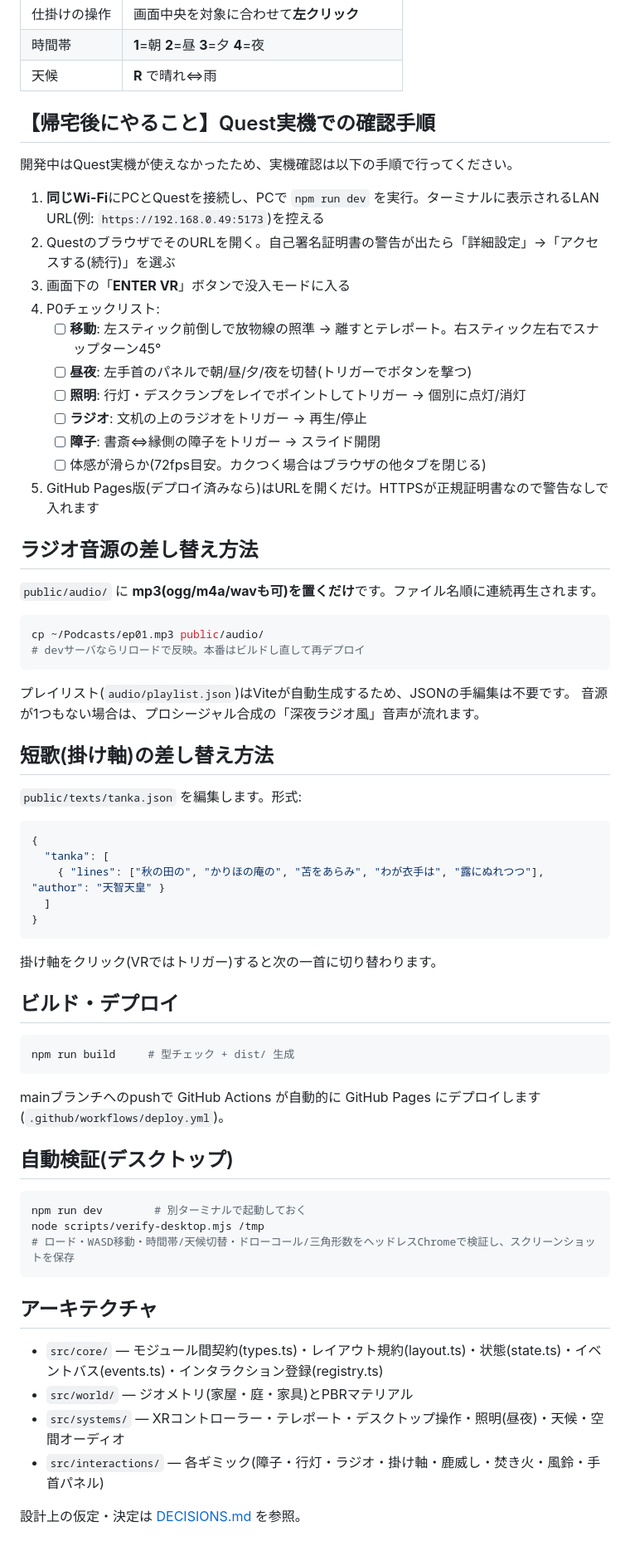
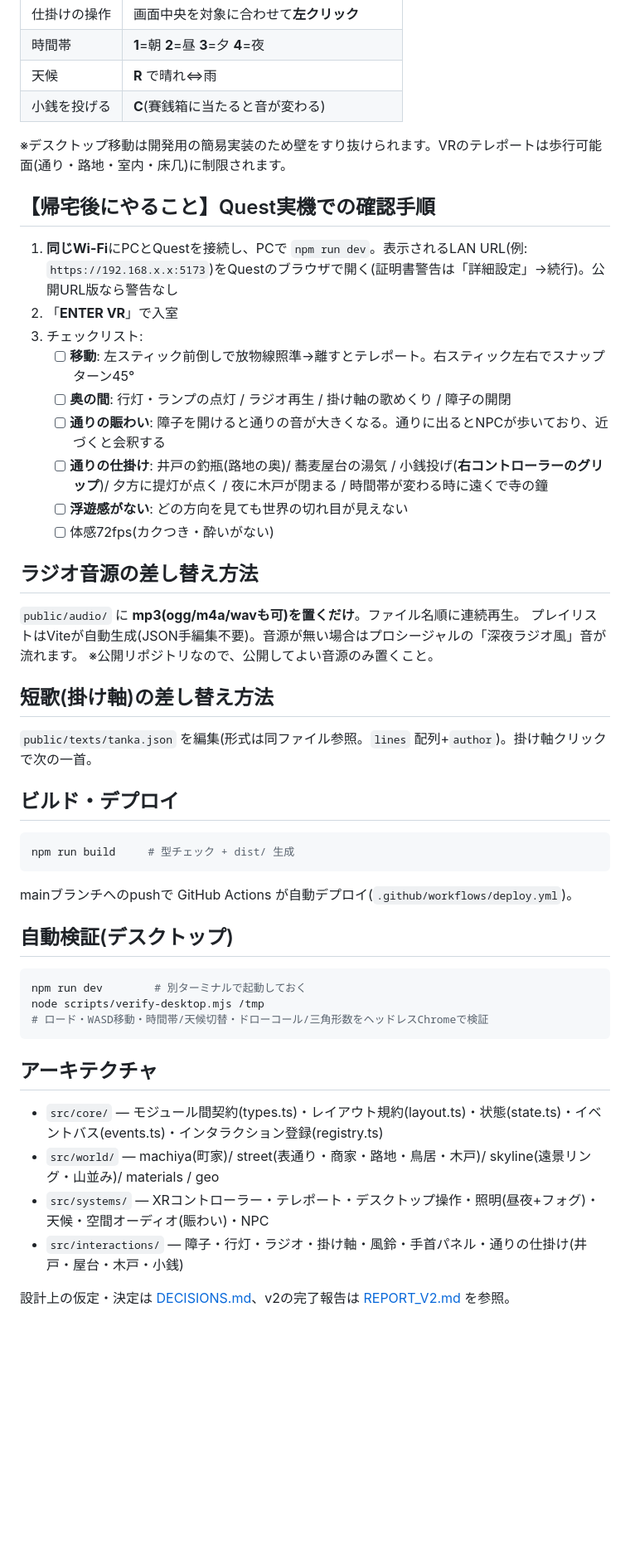
Before and after one commit to lalalatang/myroom-vr, a Markdown page: README.md, the part around one of its changes. Shown at 83% size. Rendered like a GitHub page; blank space fills up the shorter version.

Commit message:
docs v2: README刷新, REPORT_V2.md, DECISIONS D18
Co-Authored-By: Claude Fable 5 <noreply@anthropic.com>

````diff
--- a/README.md
+++ b/README.md
@@ -25,48 +27,31 @@ npm run dev            # https://localhost:5173 (自己署名HTTPS。WebXRに必
 | 仕掛けの操作 | 画面中央を対象に合わせて**左クリック** |
 | 時間帯 | **1**=朝 **2**=昼 **3**=夕 **4**=夜 |
 | 天候 | **R** で晴れ⇔雨 |
+| 小銭を投げる | **C**(賽銭箱に当たると音が変わる) |
+
+※デスクトップ移動は開発用の簡易実装のため壁をすり抜けられます。VRのテレポートは歩行可能面(通り・路地・室内・床几)に制限されます。
 
 ## 【帰宅後にやること】Quest実機での確認手順
 
-開発中はQuest実機が使えなかったため、実機確認は以下の手順で行ってください。
-
-1. **同じWi-Fi**にPCとQuestを接続し、PCで `npm run dev` を実行。ターミナルに表示されるLAN URL(例: `https://192.168.0.49:5173`)を控える
-2. QuestのブラウザでそのURLを開く。自己署名証明書の警告が出たら「詳細設定」→「アクセスする(続行)」を選ぶ
-3. 画面下の「**ENTER VR**」ボタンで没入モードに入る
-4. P0チェックリスト:
-   - [ ] **移動**: 左スティック前倒しで放物線の照準 → 離すとテレポート。右スティック左右でスナップターン45°
-   - [ ] **昼夜**: 左手首のパネルで朝/昼/夕/夜を切替(トリガーでボタンを撃つ)
-   - [ ] **照明**: 行灯・デスクランプをレイでポイントしてトリガー → 個別に点灯/消灯
-   - [ ] **ラジオ**: 文机の上のラジオをトリガー → 再生/停止
-   - [ ] **障子**: 書斎⇔縁側の障子をトリガー → スライド開閉
-   - [ ] 体感が滑らか(72fps目安。カクつく場合はブラウザの他タブを閉じる)
-5. GitHub Pages版(デプロイ済みなら)はURLを開くだけ。HTTPSが正規証明書なので警告なしで入れます
+1. **同じWi-Fi**にPCとQuestを接続し、PCで `npm run dev`。表示されるLAN URL(例: `https://192.168.x.x:5173`)をQuestのブラウザで開く(証明書警告は「詳細設定」→続行)。公開URL版なら警告なし
+2. 「**ENTER VR**」で入室
+3. チェックリスト:
+   - [ ] **移動**: 左スティック前倒しで放物線照準→離すとテレポート。右スティック左右でスナップターン45°
+   - [ ] **奥の間**: 行灯・ランプの点灯 / ラジオ再生 / 掛け軸の歌めくり / 障子の開閉
+   - [ ] **通りの賑わい**: 障子を開けると通りの音が大きくなる。通りに出るとNPCが歩いており、近づくと会釈する
+   - [ ] **通りの仕掛け**: 井戸の釣瓶(路地の奥)/ 蕎麦屋台の湯気 / 小銭投げ(**右コントローラーのグリップ**)/ 夕方に提灯が点く / 夜に木戸が閉まる / 時間帯が変わる時に遠くで寺の鐘
+   - [ ] **浮遊感がない**: どの方向を見ても世界の切れ目が見えない
+   - [ ] 体感72fps(カクつき・酔いがない)
 
 ## ラジオ音源の差し替え方法
 
-`public/audio/` に **mp3(ogg/m4a/wavも可)を置くだけ**です。ファイル名順に連続再生されます。
-
-```bash
-cp ~/Podcasts/ep01.mp3 public/audio/
-# devサーバならリロードで反映。本番はビルドし直して再デプロイ
-```
-
-プレイリスト(`audio/playlist.json`)はViteが自動生成するため、JSONの手編集は不要です。
-音源が1つもない場合は、プロシージャル合成の「深夜ラジオ風」音声が流れます。
+`public/audio/` に **mp3(ogg/m4a/wavも可)を置くだけ**。ファイル名順に連続再生。
+プレイリストはViteが自動生成(JSON手編集不要)。音源が無い場合はプロシージャルの「深夜ラジオ風」音が流れます。
+※公開リポジトリなので、公開してよい音源のみ置くこと。
 
 ## 短歌(掛け軸)の差し替え方法
 
-`public/texts/tanka.json` を編集します。形式:
-
-```json
-{
-  "tanka": [
-    { "lines": ["秋の田の", "かりほの庵の", "苫をあらみ", "わが衣手は", "露にぬれつつ"], "author": "天智天皇" }
-  ]
-}
-```
-
-掛け軸をクリック(VRではトリガー)すると次の一首に切り替わります。
+`public/texts/tanka.json` を編集(形式は同ファイル参照。`lines` 配列+`author`)。掛け軸クリックで次の一首。
 
 ## ビルド・デプロイ
 
@@ -74,22 +59,21 @@ cp ~/Podcasts/ep01.mp3 public/audio/
 npm run build     # 型チェック + dist/ 生成
 ```
 
-mainブランチへのpushで GitHub Actions が自動的に GitHub Pages にデプロイします
-(`.github/workflows/deploy.yml`)。
+mainブランチへのpushで GitHub Actions が自動デプロイ(`.github/workflows/deploy.yml`)。
 
 ## 自動検証(デスクトップ)
 
 ```bash
 npm run dev        # 別ターミナルで起動しておく
 node scripts/verify-desktop.mjs /tmp
-# ロード・WASD移動・時間帯/天候切替・ドローコール/三角形数をヘッドレスChromeで検証し、スクリーンショットを保存
+# ロード・WASD移動・時間帯/天候切替・ドローコール/三角形数をヘッドレスChromeで検証
 ```
 
 ## アーキテクチャ
 
 - `src/core/` — モジュール間契約(types.ts)・レイアウト規約(layout.ts)・状態(state.ts)・イベントバス(events.ts)・インタラクション登録(registry.ts)
-- `src/world/` — ジオメトリ(家屋・庭・家具)とPBRマテリアル
-- `src/systems/` — XRコントローラー・テレポート・デスクトップ操作・照明(昼夜)・天候・空間オーディオ
-- `src/interactions/` — 各ギミック(障子・行灯・ラジオ・掛け軸・鹿威し・焚き火・風鈴・手首パネル)
+- `src/world/` — machiya(町家)/ street(表通り・商家・路地・鳥居・木戸)/ skyline(遠景リング・山並み)/ materials / geo
+- `src/systems/` — XRコントローラー・テレポート・デスクトップ操作・照明(昼夜+フォグ)・天候・空間オーディオ(賑わい)・NPC
+- `src/interactions/` — 障子・行灯・ラジオ・掛け軸・風鈴・手首パネル・通りの仕掛け(井戸・屋台・木戸・小銭)
 
-設計上の仮定・決定は [DECISIONS.md](DECISIONS.md) を参照。
+設計上の仮定・決定は [DECISIONS.md](DECISIONS.md)、v2の完了報告は [REPORT_V2.md](REPORT_V2.md) を参照。
````
Also changed, not shown: other parts of README.md (+7 -5 lines), DECISIONS.md (+10 -0 lines), REPORT_V2.md (added, +57 -0 lines).
